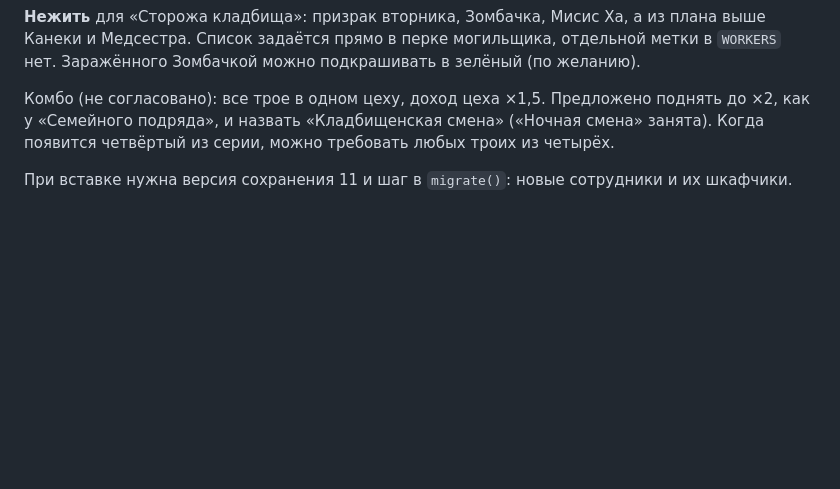
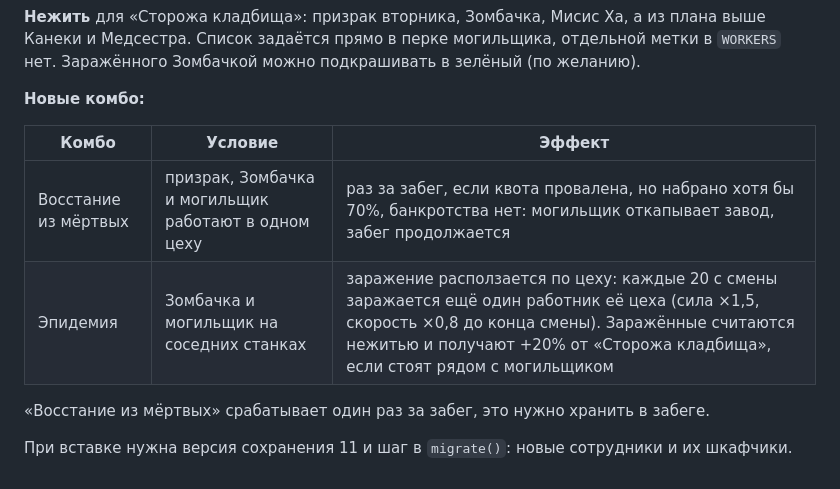
Before and after one commit to tearsonmyjeans/my-first-mobile-game, a Markdown page: docs/employees.md, the part around the change. Drawn GitHub-style; blank space fills up the shorter version.

Commit message:
Graveyard combos: Rise from the dead, Epidemic
Co-Authored-By: Claude Opus 5.5 <noreply@anthropic.com>
Claude-Session: https://claude.ai/code/session_01JYmhyicZ7FiRQK1EYHhund

```diff
--- a/docs/employees.md
+++ b/docs/employees.md
@@ -120,6 +120,13 @@
 
 **Нежить** для «Сторожа кладбища»: призрак вторника, Зомбачка, Мисис Ха, а из плана выше Канеки и Медсестра. Список задаётся прямо в перке могильщика, отдельной метки в `WORKERS` нет. Заражённого Зомбачкой можно подкрашивать в зелёный (по желанию).
 
-Комбо (не согласовано): все трое в одном цеху, доход цеха ×1,5. Предложено поднять до ×2, как у «Семейного подряда», и назвать «Кладбищенская смена» («Ночная смена» занята). Когда появится четвёртый из серии, можно требовать любых троих из четырёх.
+**Новые комбо:**
+
+| Комбо | Условие | Эффект |
+|---|---|---|
+| Восстание из мёртвых | призрак, Зомбачка и могильщик работают в одном цеху | раз за забег, если квота провалена, но набрано хотя бы 70%, банкротства нет: могильщик откапывает завод, забег продолжается |
+| Эпидемия | Зомбачка и могильщик на соседних станках | заражение расползается по цеху: каждые 20 с смены заражается ещё один работник её цеха (сила ×1,5, скорость ×0,8 до конца смены). Заражённые считаются нежитью и получают +20% от «Сторожа кладбища», если стоят рядом с могильщиком |
+
+«Восстание из мёртвых» срабатывает один раз за забег, это нужно хранить в забеге.
 
 При вставке нужна версия сохранения 11 и шаг в `migrate()`: новые сотрудники и их шкафчики.
```
